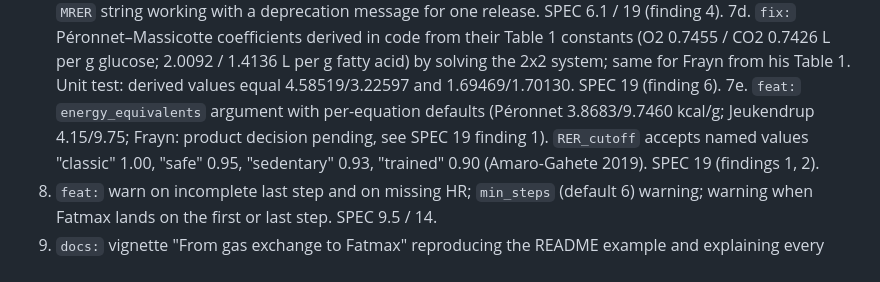
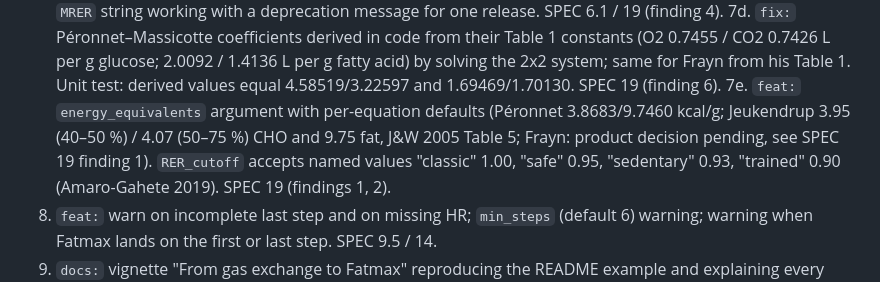
Before and after one commit to JorgeDelro/MFO, a Markdown page: CLAUDE.md, the part around the change. Rendered like a GitHub page.

Commit message:
docs: record Jeukendrup-Wallis energy equivalents from Table 5
Backlog item 7e will use CHO 3.95 kcal/g (40-50 %VO2max mix), 4.07 kcal/g
(50-75 %) and fat 9.75 kcal/g (Jeukendrup & Wallis 2005, Table 5) instead
of 4.15/9.75.

Refs: SPEC 19 (finding 1)

Co-Authored-By: Claude Opus 5.5 (1M context) <noreply@anthropic.com>

```diff
--- a/CLAUDE.md
+++ b/CLAUDE.md
@@ -60,7 +60,8 @@ the source in the roxygen block and adding a unit test against the paper's numbe
    2x2 system; same for Frayn from his Table 1. Unit test: derived values equal
    4.58519/3.22597 and 1.69469/1.70130. SPEC 19 (finding 6).
 7e. `feat:` `energy_equivalents` argument with per-equation defaults (Péronnet 3.8683/9.7460
-   kcal/g; Jeukendrup 4.15/9.75; Frayn: product decision pending, see SPEC 19 finding 1).
+   kcal/g; Jeukendrup 3.95 (40–50 %) / 4.07 (50–75 %) CHO and 9.75 fat, J&W 2005 Table 5;
+   Frayn: product decision pending, see SPEC 19 finding 1).
    `RER_cutoff` accepts named values "classic" 1.00, "safe" 0.95, "sedentary" 0.93,
    "trained" 0.90 (Amaro-Gahete 2019). SPEC 19 (findings 1, 2).
 8. `feat:` warn on incomplete last step and on missing HR; `min_steps` (default 6) warning;
```
Also changed, not shown: docs/SPEC.md (+1 -1 lines).
